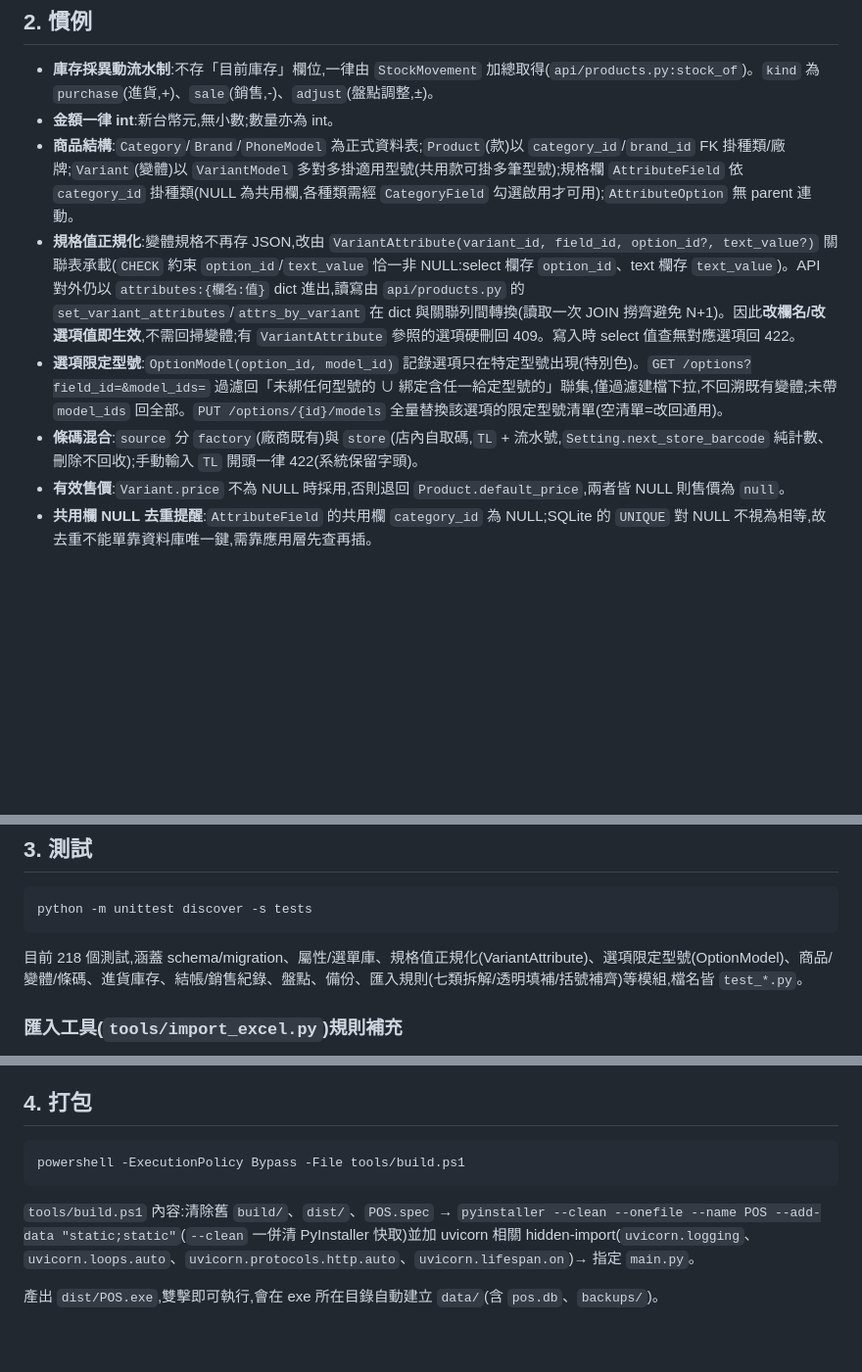
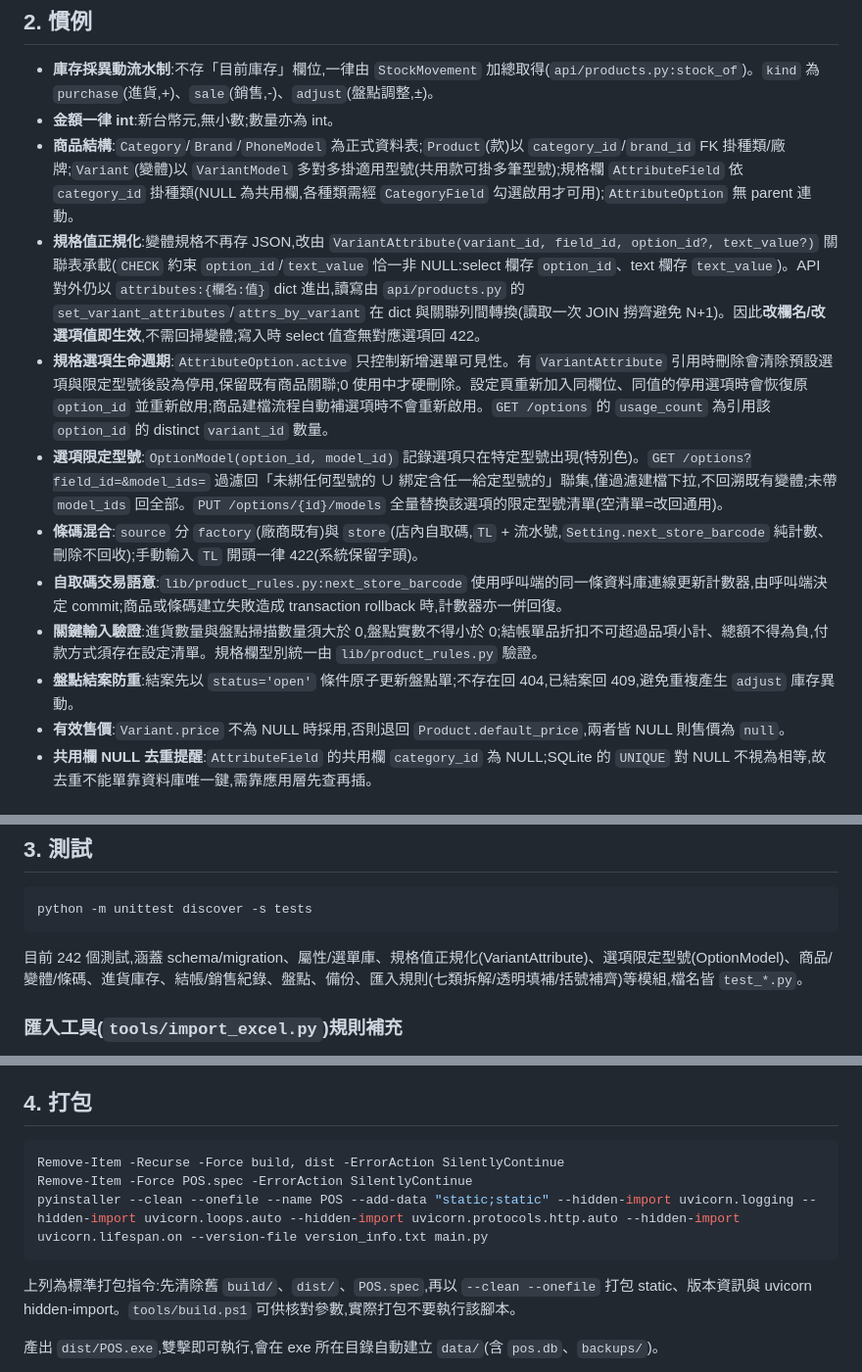
Before and after one commit to jerrygskk/POS, a Markdown page: DEVELOPER.md, 3 parts joined by grey strips. Shown at 98% size. Drawn GitHub-style; blank space fills up the shorter version.

Commit message:
docs: 補齊近期技術與協作說明

````diff
--- a/DEVELOPER.md
+++ b/DEVELOPER.md
@@ -43,9 +44,13 @@ main.py → uvicorn(127.0.0.1:8737) → FastAPI app(api/create_app) → static/(
 - **庫存採異動流水制**:不存「目前庫存」欄位,一律由 `StockMovement` 加總取得(`api/products.py:stock_of`)。`kind` 為 `purchase`(進貨,+)、`sale`(銷售,-)、`adjust`(盤點調整,±)。
 - **金額一律 int**:新台幣元,無小數;數量亦為 int。
 - **商品結構**:`Category`/`Brand`/`PhoneModel` 為正式資料表;`Product`(款)以 `category_id`/`brand_id` FK 掛種類/廠牌;`Variant`(變體)以 `VariantModel` 多對多掛適用型號(共用款可掛多筆型號);規格欄 `AttributeField` 依 `category_id` 掛種類(NULL 為共用欄,各種類需經 `CategoryField` 勾選啟用才可用);`AttributeOption` 無 parent 連動。
-- **規格值正規化**:變體規格不再存 JSON,改由 `VariantAttribute(variant_id, field_id, option_id?, text_value?)` 關聯表承載(`CHECK` 約束 `option_id`/`text_value` 恰一非 NULL:select 欄存 `option_id`、text 欄存 `text_value`)。API 對外仍以 `attributes:{欄名:值}` dict 進出,讀寫由 `api/products.py` 的 `set_variant_attributes`/`attrs_by_variant` 在 dict 與關聯列間轉換(讀取一次 JOIN 撈齊避免 N+1)。因此**改欄名/改選項值即生效**,不需回掃變體;有 `VariantAttribute` 參照的選項硬刪回 409。寫入時 select 值查無對應選項回 422。
+- **規格值正規化**:變體規格不再存 JSON,改由 `VariantAttribute(variant_id, field_id, option_id?, text_value?)` 關聯表承載(`CHECK` 約束 `option_id`/`text_value` 恰一非 NULL:select 欄存 `option_id`、text 欄存 `text_value`)。API 對外仍以 `attributes:{欄名:值}` dict 進出,讀寫由 `api/products.py` 的 `set_variant_attributes`/`attrs_by_variant` 在 dict 與關聯列間轉換(讀取一次 JOIN 撈齊避免 N+1)。因此**改欄名/改選項值即生效**,不需回掃變體;寫入時 select 值查無對應選項回 422。
+- **規格選項生命週期**:`AttributeOption.active` 只控制新增選單可見性。有 `VariantAttribute` 引用時刪除會清除預設選項與限定型號後設為停用,保留既有商品關聯;0 使用中才硬刪除。設定頁重新加入同欄位、同值的停用選項時會恢復原 `option_id` 並重新啟用;商品建檔流程自動補選項時不會重新啟用。`GET /options` 的 `usage_count` 為引用該 `option_id` 的 distinct `variant_id` 數量。
 - **選項限定型號**:`OptionModel(option_id, model_id)` 記錄選項只在特定型號出現(特別色)。`GET /options?field_id=&model_ids=` 過濾回「未綁任何型號的 ∪ 綁定含任一給定型號的」聯集,僅過濾建檔下拉,不回溯既有變體;未帶 `model_ids` 回全部。`PUT /options/{id}/models` 全量替換該選項的限定型號清單(空清單=改回通用)。
 - **條碼混合**:`source` 分 `factory`(廠商既有)與 `store`(店內自取碼,`TL` + 流水號,`Setting.next_store_barcode` 純計數、刪除不回收);手動輸入 `TL` 開頭一律 422(系統保留字頭)。
+- **自取碼交易語意**:`lib/product_rules.py:next_store_barcode` 使用呼叫端的同一條資料庫連線更新計數器,由呼叫端決定 commit;商品或條碼建立失敗造成 transaction rollback 時,計數器亦一併回復。
+- **關鍵輸入驗證**:進貨數量與盤點掃描數量須大於 0,盤點實數不得小於 0;結帳單品折扣不可超過品項小計、總額不得為負,付款方式須存在設定清單。規格欄型別統一由 `lib/product_rules.py` 驗證。
+- **盤點結案防重**:結案先以 `status='open'` 條件原子更新盤點單;不存在回 404,已結案回 409,避免重複產生 `adjust` 庫存異動。
 - **有效售價**:`Variant.price` 不為 NULL 時採用,否則退回 `Product.default_price`,兩者皆 NULL 則售價為 `null`。
 - **共用欄 NULL 去重提醒**:`AttributeField` 的共用欄 `category_id` 為 NULL;SQLite 的 `UNIQUE` 對 NULL 不視為相等,故去重不能單靠資料庫唯一鍵,需靠應用層先查再插。
 
@@ -63,7 +68,7 @@ main.py → uvicorn(127.0.0.1:8737) → FastAPI app(api/create_app) → static/(
 python -m unittest discover -s tests
 ```
 
-目前 218 個測試,涵蓋 schema/migration、屬性/選單庫、規格值正規化(VariantAttribute)、選項限定型號(OptionModel)、商品/變體/條碼、進貨庫存、結帳/銷售紀錄、盤點、備份、匯入規則(七類拆解/透明填補/括號補齊)等模組,檔名皆 `test_*.py`。
+目前 242 個測試,涵蓋 schema/migration、屬性/選單庫、規格值正規化(VariantAttribute)、選項限定型號(OptionModel)、商品/變體/條碼、進貨庫存、結帳/銷售紀錄、盤點、備份、匯入規則(七類拆解/透明填補/括號補齊)等模組,檔名皆 `test_*.py`。
 
 ### 匯入工具(`tools/import_excel.py`)規則補充
 
@@ -77,10 +82,12 @@ python -m unittest discover -s tests
 ## 4. 打包
 
 ```powershell
-powershell -ExecutionPolicy Bypass -File tools/build.ps1
+Remove-Item -Recurse -Force build, dist -ErrorAction SilentlyContinue
+Remove-Item -Force POS.spec -ErrorAction SilentlyContinue
+pyinstaller --clean --onefile --name POS --add-data "static;static" --hidden-import uvicorn.logging --hidden-import uvicorn.loops.auto --hidden-import uvicorn.protocols.http.auto --hidden-import uvicorn.lifespan.on --version-file version_info.txt main.py
 ```
 
-`tools/build.ps1` 內容:清除舊 `build/`、`dist/`、`POS.spec` → `pyinstaller --clean --onefile --name POS --add-data "static;static"`(`--clean` 一併清 PyInstaller 快取)並加 uvicorn 相關 hidden-import(`uvicorn.logging`、`uvicorn.loops.auto`、`uvicorn.protocols.http.auto`、`uvicorn.lifespan.on`)→ 指定 `main.py`。
+上列為標準打包指令:先清除舊 `build/`、`dist/`、`POS.spec`,再以 `--clean --onefile` 打包 static、版本資訊與 uvicorn hidden-import。`tools/build.ps1` 可供核對參數,實際打包不要執行該腳本。
 
 產出 `dist/POS.exe`,雙擊即可執行,會在 exe 所在目錄自動建立 `data/`(含 `pos.db`、`backups/`)。
 
````
Also changed, not shown: other parts of DEVELOPER.md (+1 -0 lines), CLAUDE.md (+1 -1 lines).
